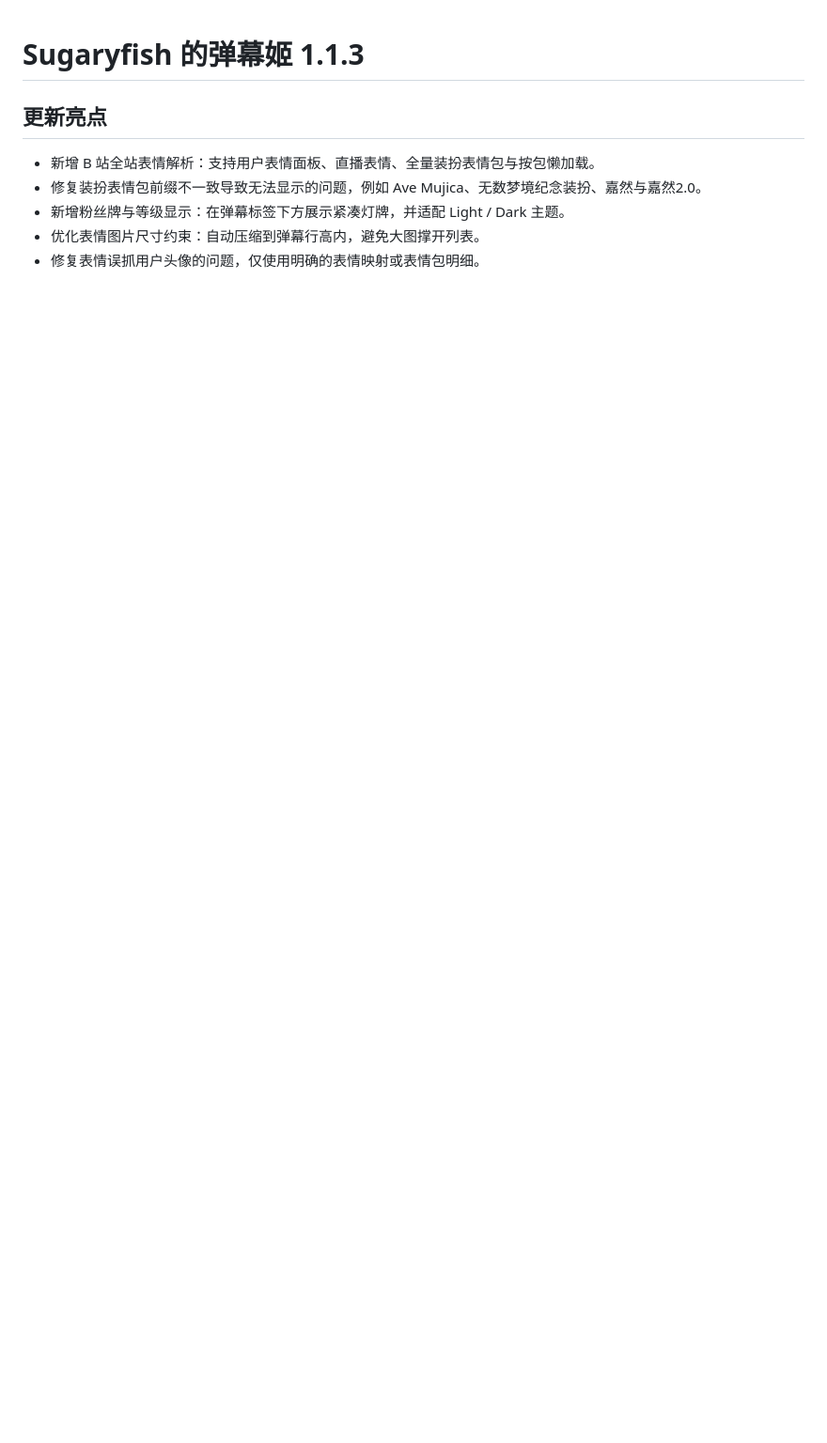
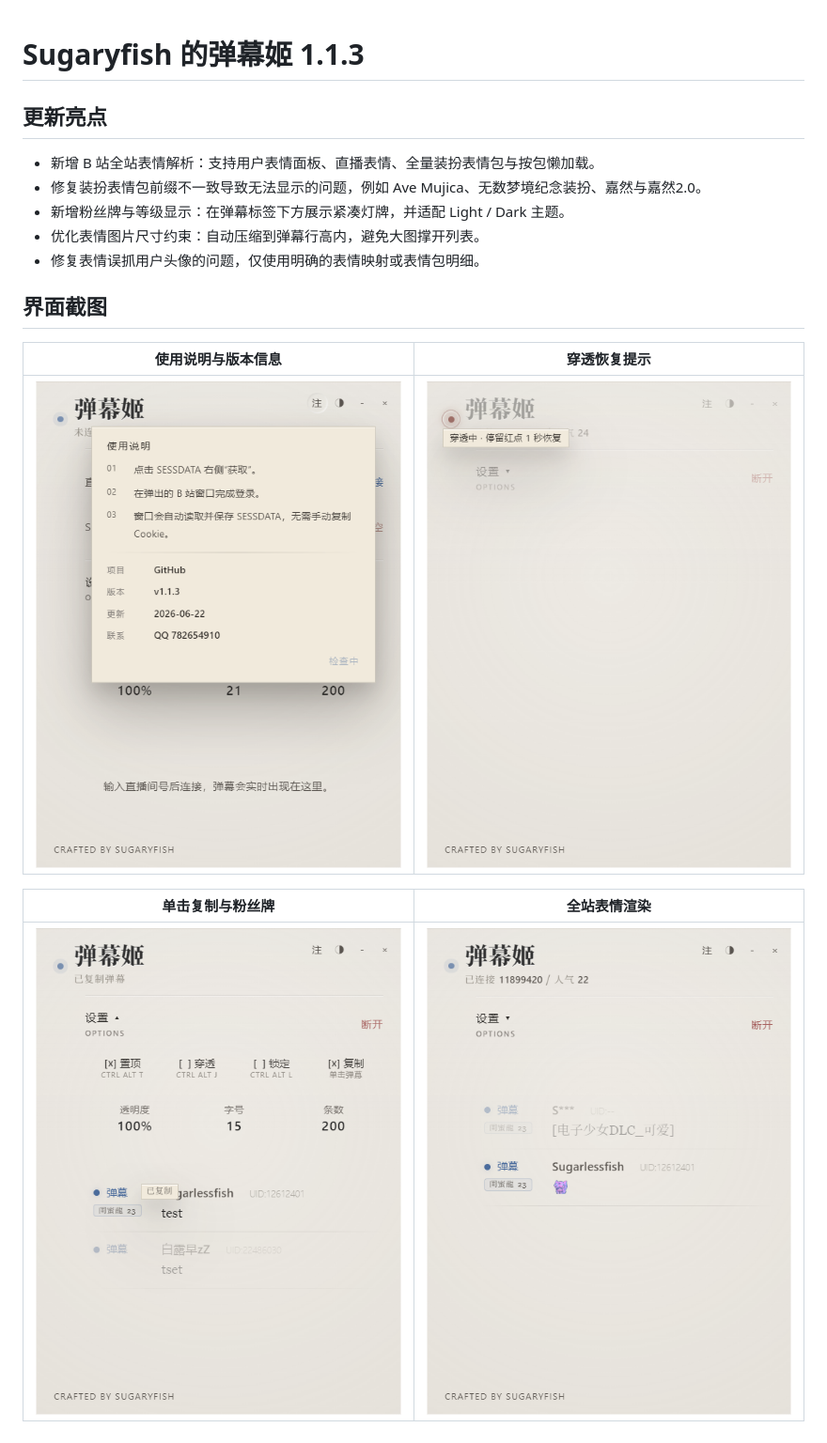
Before and after one commit to Sugaryf1sh/sugaryfish-danmaku-hime, a Markdown page: RELEASE_NOTES_1.1.3.md, the part around the change. Shown at 94% size. Drawn GitHub-style; pictures changed too: assets/screenshots/click-through-recover-tip.png (added), assets/screenshots/copy-and-fans-medal.png (added), assets/screenshots/emote-rendering-light.png (added); blank space fills up the shorter version.

Commit message:
Add v1.1.3 screenshots

```diff
--- a/RELEASE_NOTES_1.1.3.md
+++ b/RELEASE_NOTES_1.1.3.md
@@ -7,3 +7,13 @@
 - 新增粉丝牌与等级显示：在弹幕标签下方展示紧凑灯牌，并适配 Light / Dark 主题。
 - 优化表情图片尺寸约束：自动压缩到弹幕行高内，避免大图撑开列表。
 - 修复表情误抓用户头像的问题，仅使用明确的表情映射或表情包明细。
+
+## 界面截图
+
+| 使用说明与版本信息 | 穿透恢复提示 |
+| --- | --- |
+| ![使用说明与版本信息](assets/screenshots/help-card-light.png) | ![穿透恢复提示](assets/screenshots/click-through-recover-tip.png) |
+
+| 单击复制与粉丝牌 | 全站表情渲染 |
+| --- | --- |
+| ![单击复制与粉丝牌](assets/screenshots/copy-and-fans-medal.png) | ![全站表情渲染](assets/screenshots/emote-rendering-light.png) |
```
Also changed, not shown: README.md (+13 -1 lines), assets/screenshots/click-through-restoring-tip.png (added).
